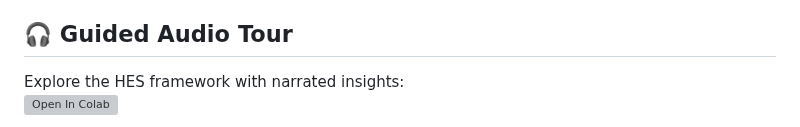
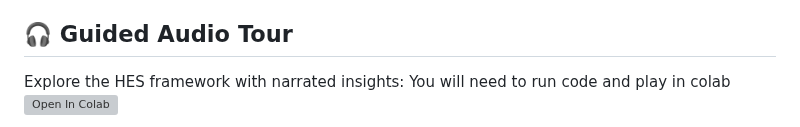
Before and after one commit to chrishg23-jpg/HES-benchmark, a Markdown page: README.md, the part around one of its changes. Drawn GitHub-style; grey boxes are pictures that could not be loaded.

```diff
--- a/README.md
+++ b/README.md
@@ -10,5 +6,5 @@ Audio from NotebookLM deepdive
 ## 🎧 Guided Audio Tour
 
-Explore the HES framework with narrated insights:
+Explore the HES framework with narrated insights:  You will need to run code and play in colab
 [![Open In Colab](https://colab.research.google.com/assets/colab-badge.svg)](https://colab.research.google.com/github/chrishg23-jpg/HES-benchmark/blob/main/NotebookLM_HEM_Deepdive.ipynb)
 
```
Also changed, not shown: other parts of README.md (+1 -5 lines).
